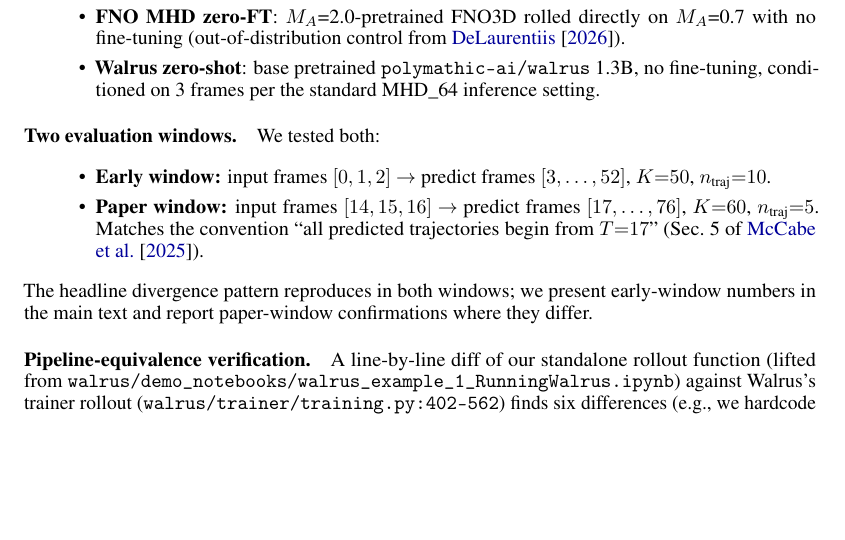
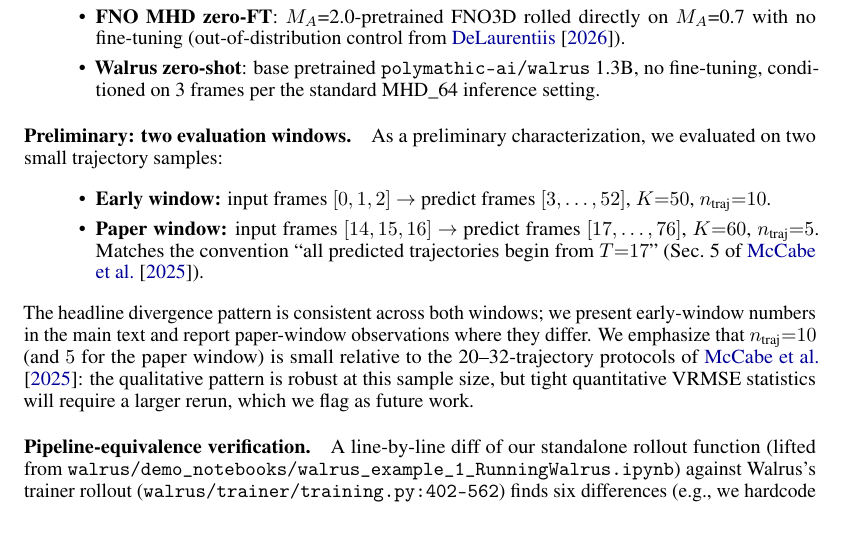
Before and after one commit to sdelaurentiis123/well-work, a LaTeX paper (p2-walrus/paper/main.tex): part of page 2 of 7, cut so that both start at the same text, the shorter picture padded with empty space. Compiled offline with pdfLaTeX.

Commit message:
Reframe two-evaluation-windows section as preliminary with ntraj caveat

```diff
--- a/p2-walrus/paper/main.tex
+++ b/p2-walrus/paper/main.tex
@@ -51,13 +51,13 @@ This work asks: \emph{what does zero-shot pretrained Walrus do, physics-feature-
   \item \textbf{Walrus zero-shot}: base pretrained \texttt{polymathic-ai/walrus} 1.3B, no fine-tuning, conditioned on 3 frames per the standard MHD\_64 inference setting.
 \end{itemize}
 
-\paragraph{Two evaluation windows.} We tested both:
+\paragraph{Preliminary: two evaluation windows.} As a preliminary characterization, we evaluated on two small trajectory samples:
 \begin{itemize}
   \setlength\itemsep{0.2em}
   \item \textbf{Early window:} input frames $[0,1,2]$ $\to$ predict frames $[3,\ldots,52]$, $K{=}50$, $n_{\text{traj}}{=}10$.
   \item \textbf{Paper window:} input frames $[14,15,16]$ $\to$ predict frames $[17,\ldots,76]$, $K{=}60$, $n_{\text{traj}}{=}5$. Matches the convention ``all predicted trajectories begin from $T{=}17$'' (Sec.~5 of~\cite{mccabe2025walrus}).
 \end{itemize}
-The headline divergence pattern reproduces in both windows; we present early-window numbers in the main text and report paper-window confirmations where they differ.
+The headline divergence pattern is consistent across both windows; we present early-window numbers in the main text and report paper-window observations where they differ. We emphasize that $n_{\text{traj}}{=}10$ (and $5$ for the paper window) is small relative to the 20--32-trajectory protocols of~\cite{mccabe2025walrus}: the qualitative pattern is robust at this sample size, but tight quantitative VRMSE statistics will require a larger rerun, which we flag as future work.
 
 \paragraph{Pipeline-equivalence verification.} A line-by-line diff of our standalone rollout function (lifted from \texttt{walrus/demo\_notebooks/walrus\_example\_1\_RunningWalrus.ipynb}) against Walrus's trainer rollout (\texttt{walrus/trainer/training.py:402--562}) finds six differences (e.g., we hardcode \texttt{predict\_delta=True} where the trainer reads \texttt{prediction\_type=="delta"}; we omit a Neutron-specific padded-mask resize hack), all functionally equivalent for MHD\_64 under the shipped \texttt{extended\_config.yaml}. Substitution of our 3-frame history into a real dataloader batch template inherits boundary conditions, padded-field mask, and field index map correctly. We additionally verified five paper-correspondence points: validation time stride is 1 (\texttt{multidatamodule.py:284}), boundary conditions are tagged periodic (BC tensor $= [[2,2],[2,2],[2,2]]$ for MHD\_64, where $2$=periodic), patch jitter is on at evaluation (\texttt{jitter\_patches: true} in \texttt{extended\_config.yaml} with no train/eval branching), no per-field MHD transformations are applied (paper Sec.~C.1; verified empirically), and channel ordering matches our $[\rho, B_x, B_y, B_z, v_x, v_y, v_z]$ convention (verified by step-1 per-channel variance matching truth statistics).
 
```
